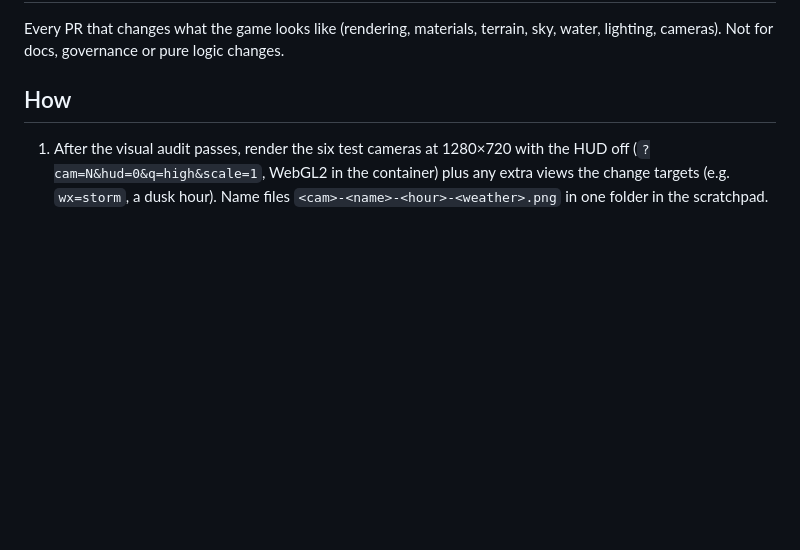
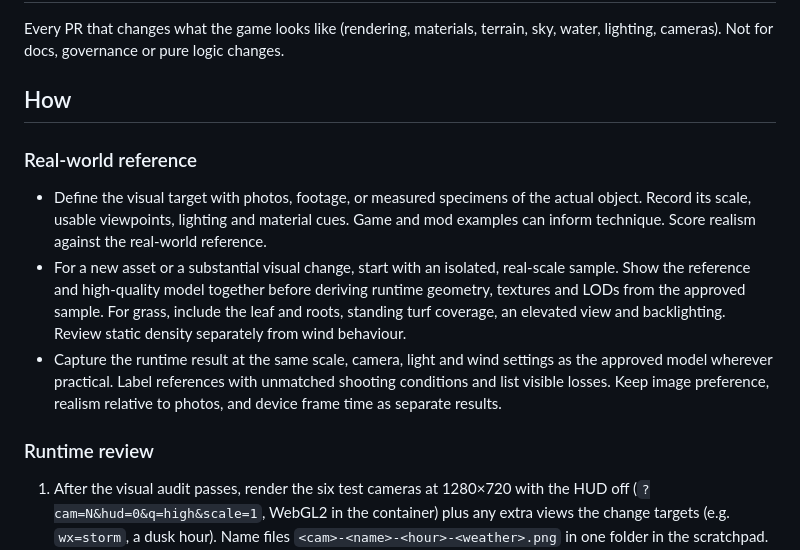
Before and after one commit to waydefu/world-unbound, a Markdown page: docs/process/visual-review.md, the part around the change. Drawn GitHub-style; blank space fills up the shorter version.

Commit message:
docs(grass): make real-world comparison part of implementation and review

```diff
--- a/docs/process/visual-review.md
+++ b/docs/process/visual-review.md
@@ -7,6 +7,14 @@ Adopted 2026-11-17 by the owner ("盲審加進流程"). Idea from Abyssal Garden
 Every PR that changes what the game looks like (rendering, materials, terrain, sky, water, lighting, cameras). Not for docs, governance or pure logic changes.
 
 ## How
+
+### Real-world reference
+
+- Define the visual target with photos, footage, or measured specimens of the actual object. Record its scale, usable viewpoints, lighting and material cues. Game and mod examples can inform technique. Score realism against the real-world reference.
+- For a new asset or a substantial visual change, start with an isolated, real-scale sample. Show the reference and high-quality model together before deriving runtime geometry, textures and LODs from the approved sample. For grass, include the leaf and roots, standing turf coverage, an elevated view and backlighting. Review static density separately from wind behaviour.
+- Capture the runtime result at the same scale, camera, light and wind settings as the approved model wherever practical. Label references with unmatched shooting conditions and list visible losses. Keep image preference, realism relative to photos, and device frame time as separate results.
+
+### Runtime review
 
 1. After the visual audit passes, render the six test cameras at 1280×720 with the HUD off (`?cam=N&hud=0&q=high&scale=1`, WebGL2 in the container) plus any extra views the change targets (e.g. `wx=storm`, a dusk hour). Name files `<cam>-<name>-<hour>-<weather>.png` in one folder in the scratchpad.
 2. Spawn the `wu-critic` subagent with **only** the image paths and, for each, the camera name, hour and weather. Never pass code, specs, diffs or the implementer's report.
```
Also changed, not shown: docs/HANDOFF.md (+4 -3 lines), docs/process/agent-workflow.md (+1 -1 lines), docs/specs/g2.1-real-turf-field.md (added, +36 -0 lines), docs/specs/g2.1-real-turf-comparison.jpg (added).
